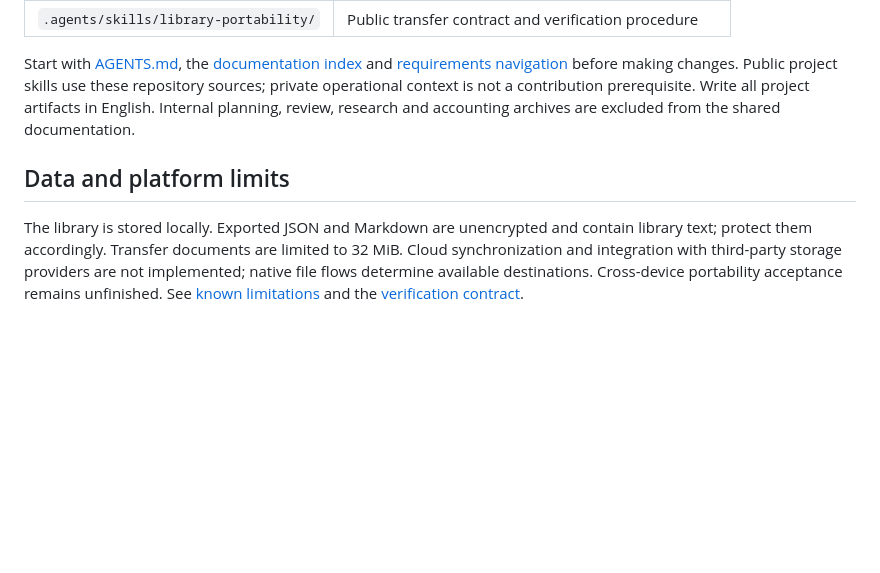
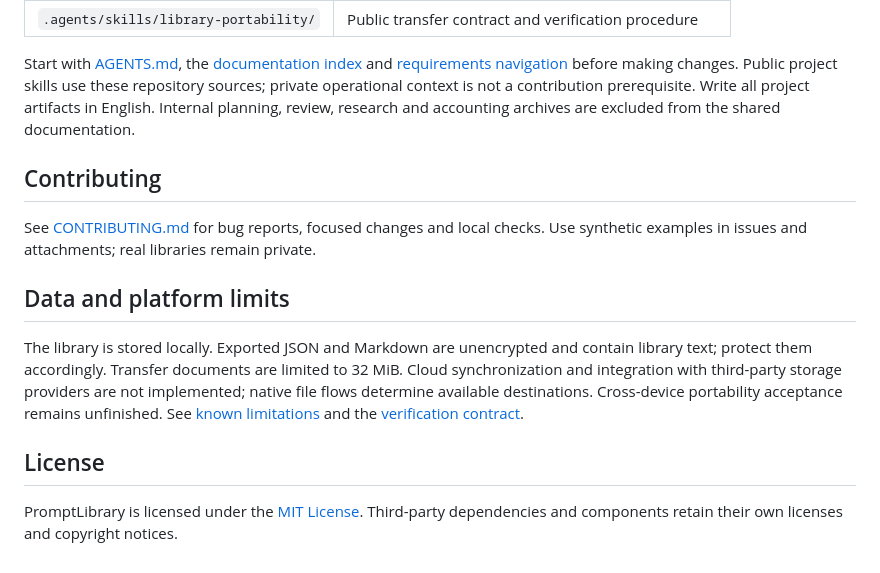
Before and after one commit to hawkxdev/prompt-library, a Markdown page: README.md, the part around the change printed below. GitHub-like rendering; blank space fills up the shorter version.

```diff
--- a/README.md
+++ b/README.md
@@ -56,6 +74,14 @@ Native tests, builds and live device checks follow the assigned scope. Their com
 
 Start with [AGENTS.md](AGENTS.md), the [documentation index](docs/knowledge-index.md) and [requirements navigation](specs/README.md) before making changes. Public project skills use these repository sources; private operational context is not a contribution prerequisite. Write all project artifacts in English. Internal planning, review, research and accounting archives are excluded from the shared documentation.
 
+## Contributing
+
+See [CONTRIBUTING.md](CONTRIBUTING.md) for bug reports, focused changes and local checks. Use synthetic examples in issues and attachments; real libraries remain private.
+
 ## Data and platform limits
 
 The library is stored locally. Exported JSON and Markdown are unencrypted and contain library text; protect them accordingly. Transfer documents are limited to 32 MiB. Cloud synchronization and integration with third-party storage providers are not implemented; native file flows determine available destinations. Cross-device portability acceptance remains unfinished. See [known limitations](docs/known-limitations.md) and the [verification contract](docs/testing/library-portability.md).
+
+## License
+
+PromptLibrary is licensed under the [MIT License](LICENSE). Third-party dependencies and components retain their own licenses and copyright notices.
```
Also changed, not shown: other parts of README.md (+18 -0 lines), CONTRIBUTING.md (added, +29 -0 lines), docs/knowledge-index.md (+3 -1 lines), docs/media/macos-library.jpg (added), docs/media/macos-transfer.jpg (added), 2 other files.
